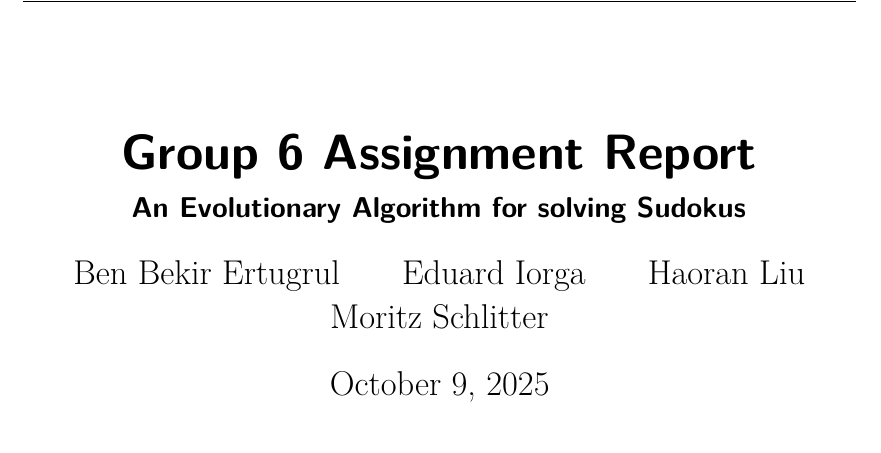
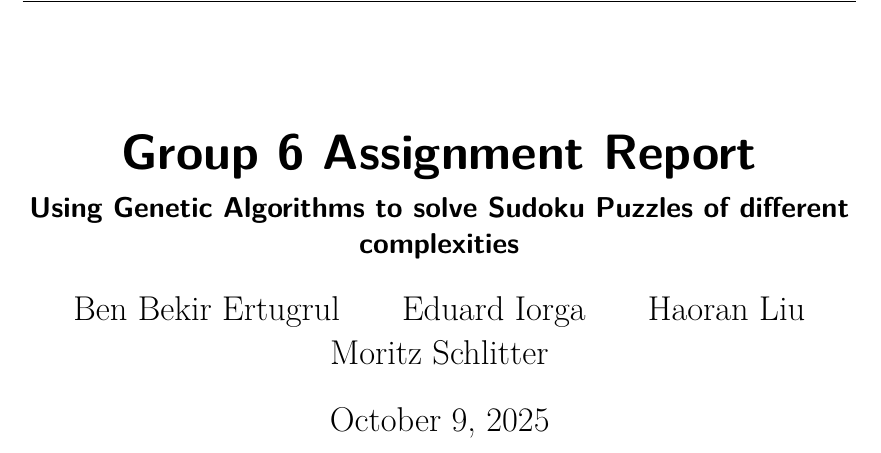
Before and after one commit to EdiOne07/SudokuEvolutionaryAlgorithm, a LaTeX problem sheet (Report/TARI29_Assignment_report_template.tex): part of page 1 of 27, cut so that both start at the same text. Compiled offline with pdfLaTeX.

Commit message:
report: change name

```diff
--- a/Report/TARI29_Assignment_report_template.tex
+++ b/Report/TARI29_Assignment_report_template.tex
@@ -63,7 +63,7 @@
 
 % ---------------- Setting up the title page ---------------- %
 \title{\reportname}
-\subtitle{An Evolutionary Algorithm for solving Sudokus}
+\subtitle{Using Genetic Algorithms to solve Sudoku Puzzles of different complexities}
 %\author{\docauthor}
 \author{Ben Bekir Ertugrul \and Eduard Iorga \and Haoran Liu \and Moritz Schlitter
 }
```
Also changed, not shown: Report/TARI29_Assignment_report_template.pdf.
